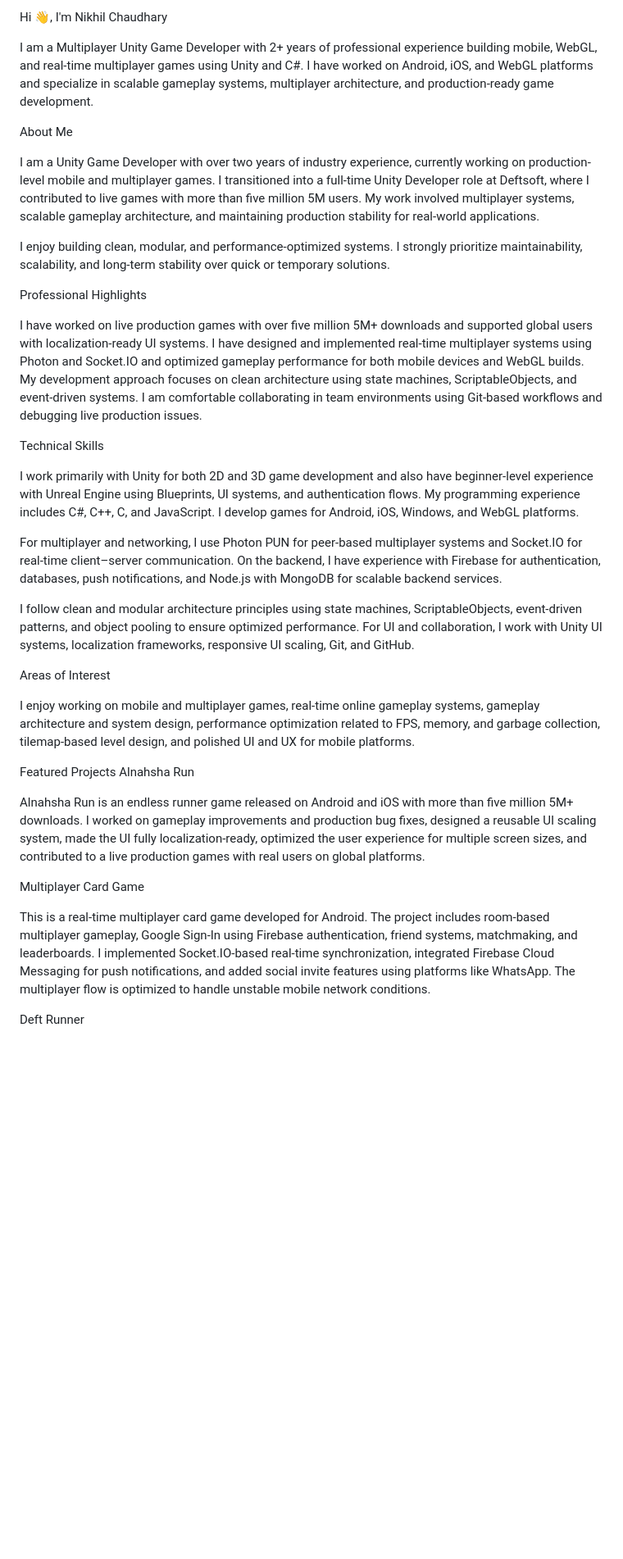
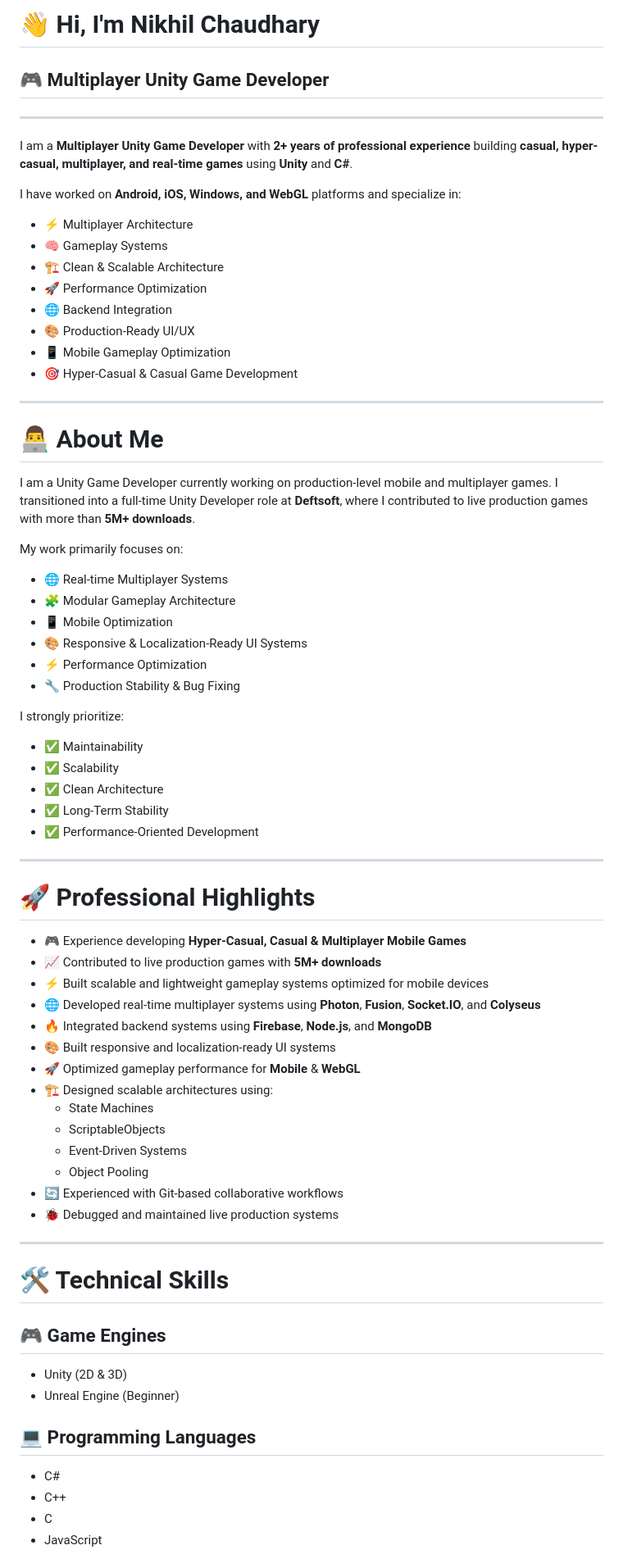
Before and after one commit to NikhilChaudhary285/nikhilchaudhary285.github.io, a Markdown page: README.md, the part around one of its changes. Shown at 82% size. Rendered like a GitHub page; blank space fills up the shorter version.

Commit message:
Revise README for improved clarity and structure
Updated the README to enhance formatting and structure, improving clarity and organization of information about skills, projects, and contact details.

```diff
--- a/README.md
+++ b/README.md
@@ -1,37 +1,73 @@
-Hi 👋, I'm Nikhil Chaudhary
+# 👋 Hi, I'm Nikhil Chaudhary
 
-I am a Multiplayer Unity Game Developer with 2+ years of professional experience building mobile, WebGL, and real-time multiplayer games using Unity and C#. I have worked on Android, iOS, and WebGL platforms and specialize in scalable gameplay systems, multiplayer architecture, and production-ready game development.
+## 🎮 Multiplayer Unity Game Developer
 
-About Me
+---
 
-I am a Unity Game Developer with over two years of industry experience, currently working on production-level mobile and multiplayer games. I transitioned into a full-time Unity Developer role at Deftsoft, where I contributed to live games with more than five million 5M users. My work involved multiplayer systems, scalable gameplay architecture, and maintaining production stability for real-world applications.
+I am a **Multiplayer Unity Game Developer** with **2+ years of professional experience** building **casual, hyper-casual, multiplayer, and real-time games** using **Unity** and **C#**.
 
-I enjoy building clean, modular, and performance-optimized systems. I strongly prioritize maintainability, scalability, and long-term stability over quick or temporary solutions.
+I have worked on **Android, iOS, Windows, and WebGL** platforms and specialize in:
 
-Professional Highlights
+- ⚡ Multiplayer Architecture
+- 🧠 Gameplay Systems
+- 🏗️ Clean & Scalable Architecture
+- 🚀 Performance Optimization
+- 🌐 Backend Integration
+- 🎨 Production-Ready UI/UX
+- 📱 Mobile Gameplay Optimization
+- 🎯 Hyper-Casual & Casual Game Development
 
-I have worked on live production games with over five million 5M+ downloads and supported global users with localization-ready UI systems. I have designed and implemented real-time multiplayer systems using Photon and Socket.IO and optimized gameplay performance for both mobile devices and WebGL builds. My development approach focuses on clean architecture using state machines, ScriptableObjects, and event-driven systems. I am comfortable collaborating in team environments using Git-based workflows and debugging live production issues.
+---
 
-Technical Skills
+# 👨‍💻 About Me
 
-I work primarily with Unity for both 2D and 3D game development and also have beginner-level experience with Unreal Engine using Blueprints, UI systems, and authentication flows. My programming experience includes C#, C++, C, and JavaScript. I develop games for Android, iOS, Windows, and WebGL platforms.
+I am a Unity Game Developer currently working on production-level mobile and multiplayer games. I transitioned into a full-time Unity Developer role at **Deftsoft**, where I contributed to live production games with more than **5M+ downloads**.
 
-For multiplayer and networking, I use Photon PUN for peer-based multiplayer systems and Socket.IO for real-time client–server communication. On the backend, I have experience with Firebase for authentication, databases, push notifications, and Node.js with MongoDB for scalable backend services.
+My work primarily focuses on:
+- 🌐 Real-time Multiplayer Systems
+- 🧩 Modular Gameplay Architecture
+- 📱 Mobile Optimization
+- 🎨 Responsive & Localization-Ready UI Systems
+- ⚡ Performance Optimization
+- 🔧 Production Stability & Bug Fixing
 
-I follow clean and modular architecture principles using state machines, ScriptableObjects, event-driven patterns, and object pooling to ensure optimized performance. For UI and collaboration, I work with Unity UI systems, localization frameworks, responsive UI scaling, Git, and GitHub.
+I strongly prioritize:
+- ✅ Maintainability
+- ✅ Scalability
+- ✅ Clean Architecture
+- ✅ Long-Term Stability
+- ✅ Performance-Oriented Development
 
-Areas of Interest
+---
 
-I enjoy working on mobile and multiplayer games, real-time online gameplay systems, gameplay architecture and system design, performance optimization related to FPS, memory, and garbage collection, tilemap-based level design, and polished UI and UX for mobile platforms.
+# 🚀 Professional Highlights
 
-Featured Projects
-Alnahsha Run
+- 🎮 Experience developing **Hyper-Casual, Casual & Multiplayer Mobile Games**
+- 📈 Contributed to live production games with **5M+ downloads**
+- ⚡ Built scalable and lightweight gameplay systems optimized for mobile devices
+- 🌐 Developed real-time multiplayer systems using **Photon**, **Fusion**, **Socket.IO**, and **Colyseus**
+- 🔥 Integrated backend systems using **Firebase**, **Node.js**, and **MongoDB**
+- 🎨 Built responsive and localization-ready UI systems
+- 🚀 Optimized gameplay performance for **Mobile** & **WebGL**
+- 🏗️ Designed scalable architectures using:
+  - State Machines
+  - ScriptableObjects
+  - Event-Driven Systems
+  - Object Pooling
+- 🔄 Experienced with Git-based collaborative workflows
+- 🐞 Debugged and maintained live production systems
 
-Alnahsha Run is an endless runner game released on Android and iOS with more than five million 5M+ downloads. I worked on gameplay improvements and production bug fixes, designed a reusable UI scaling system, made the UI fully localization-ready, optimized the user experience for multiple screen sizes, and contributed to a live production games with real users on global platforms.
+---
 
-Multiplayer Card Game
+# 🛠️ Technical Skills
 
-This is a real-time multiplayer card game developed for Android. The project includes room-based multiplayer gameplay, Google Sign-In using Firebase authentication, friend systems, matchmaking, and leaderboards. I implemented Socket.IO-based real-time synchronization, integrated Firebase Cloud Messaging for push notifications, and added social invite features using platforms like WhatsApp. The multiplayer flow is optimized to handle unstable mobile network conditions.
+## 🎮 Game Engines
+- Unity (2D & 3D)
+- Unreal Engine (Beginner)
 
-Deft Runner
+## 💻 Programming Languages
+- C#
+- C++
+- C
+- JavaScript
 
```
Also changed, not shown: other parts of README.md (+225 -12 lines).
